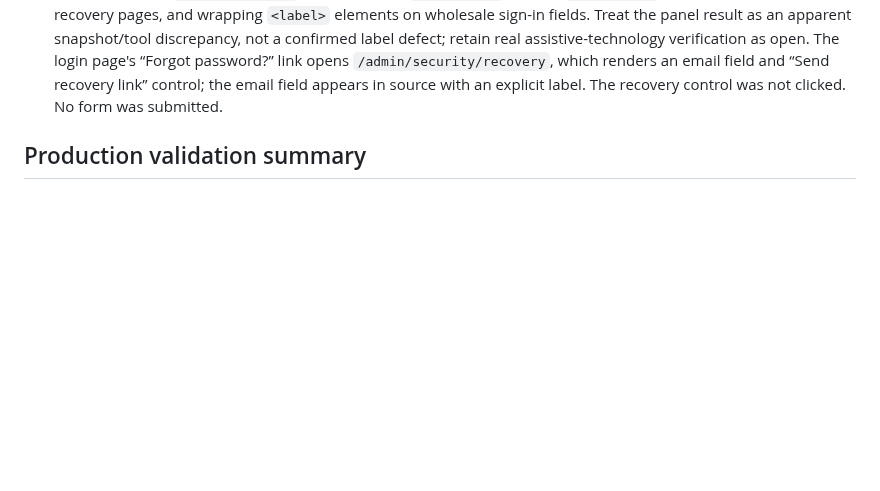
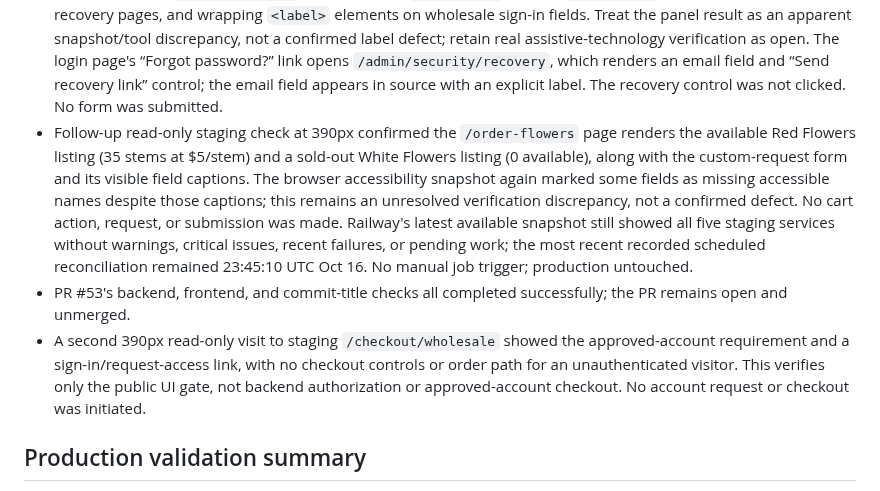
Before and after one commit to pstonesudol/honeysummer, a Markdown page: STATUS.md, the part around the change. Rendered like a GitHub page; blank space fills up the shorter version.

```diff
--- a/STATUS.md
+++ b/STATUS.md
@@ -331,6 +331,24 @@ acceptance row unless the register explicitly says so.
   which renders an email field and “Send recovery link” control; the email field
   appears in source with an explicit label. The recovery control was not clicked.
   No form was submitted.
+- Follow-up read-only staging check at 390px confirmed the `/order-flowers`
+  page renders the available Red Flowers listing (35 stems at $5/stem) and a
+  sold-out White Flowers listing (0 available), along with the custom-request
+  form and its visible field captions. The browser accessibility snapshot again
+  marked some fields as missing accessible names despite those captions; this
+  remains an unresolved verification discrepancy, not a confirmed defect.
+  No cart action, request, or submission was made. Railway's latest available
+  snapshot still showed all five staging services without warnings, critical
+  issues, recent failures, or pending work; the most recent recorded scheduled
+  reconciliation remained 23:45:10 UTC Oct 16. No manual job trigger; production
+  untouched.
+- PR #53's backend, frontend, and commit-title checks all completed successfully;
+  the PR remains open and unmerged.
+- A second 390px read-only visit to staging `/checkout/wholesale` showed the
+  approved-account requirement and a sign-in/request-access link, with no checkout
+  controls or order path for an unauthenticated visitor. This verifies only the
+  public UI gate, not backend authorization or approved-account checkout. No
+  account request or checkout was initiated.
 
 ## Production validation summary
 
```
Also changed, not shown: backend/PRODUCTION_READINESS.md (+18 -0 lines).
